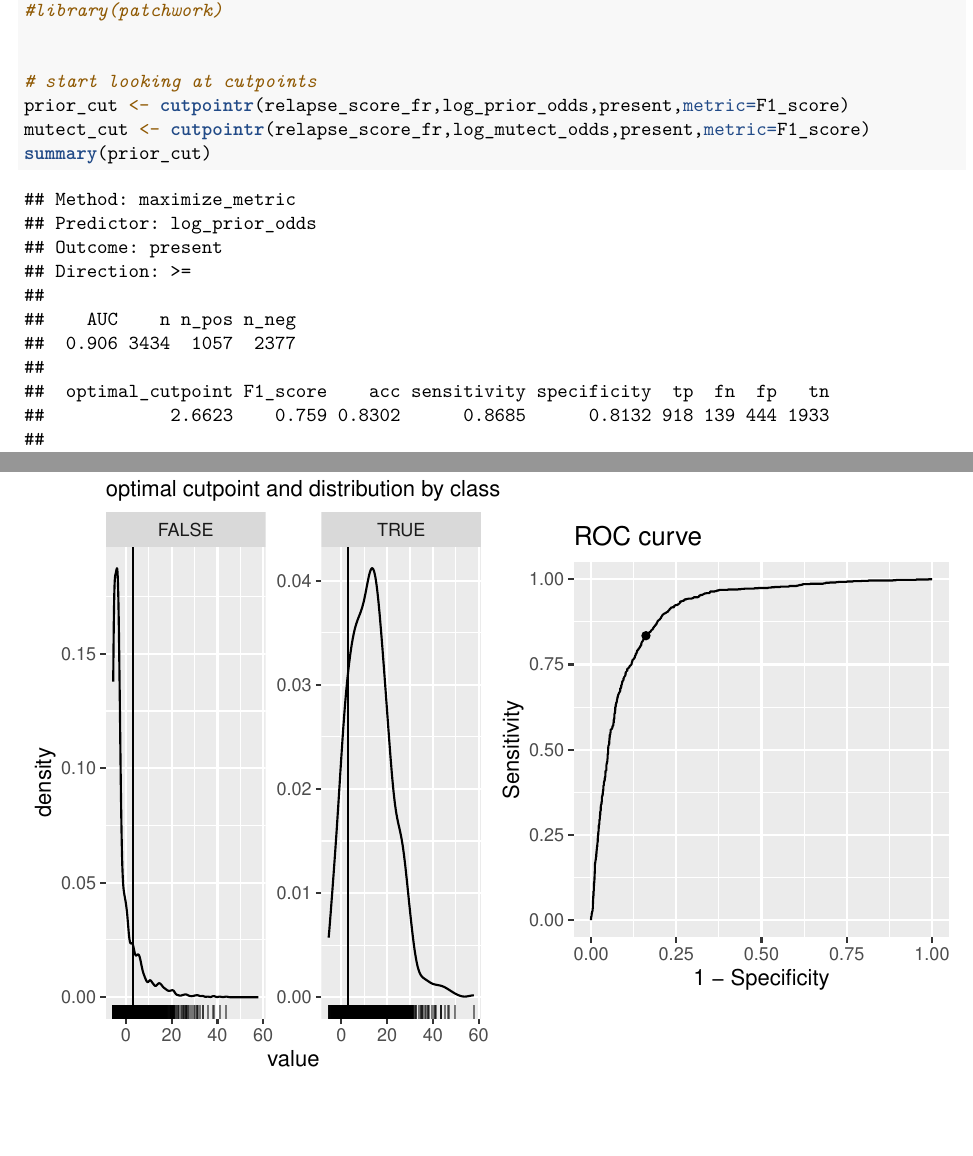
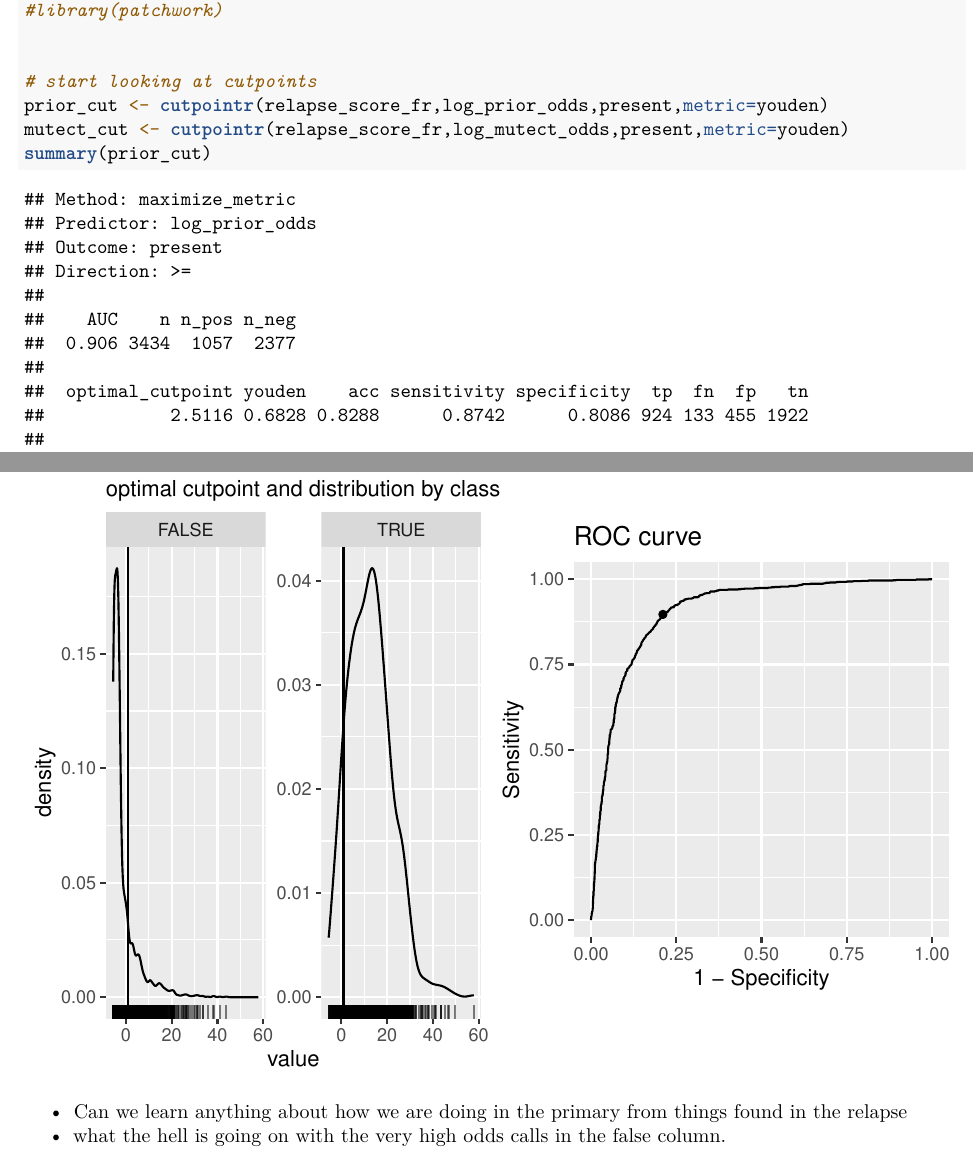
Before and after one commit to bmannakee/aml31, an R Markdown document (score_at_logodds.Rmd): two parts of pages 3 and 5 of 5, joined at a grey line, cut so that both start at the same text. Rendered offline with R 4.5, knitr and Pandoc, then LaTeX, with nearby package versions.

Commit message:
changes to log_odds text. This now uses cutpointr which has a log of scores and plotting functions

````diff
--- a/score_at_logodds.Rmd
+++ b/score_at_logodds.Rmd
@@ -34,10 +34,14 @@ load("./relapse_score_fr.RDA")
 
 
 # start looking at cutpoints
-prior_cut <- cutpointr(relapse_score_fr,log_prior_odds,present,metric=F1_score)
-mutect_cut <- cutpointr(relapse_score_fr,log_mutect_odds,present,metric=F1_score)
+prior_cut <- cutpointr(relapse_score_fr,log_prior_odds,present,metric=youden)
+mutect_cut <- cutpointr(relapse_score_fr,log_mutect_odds,present,metric=youden)
 summary(prior_cut)
 plot(prior_cut)
 summary(mutect_cut)
 plot(mutect_cut)
 ```
+
+
+- Can we learn anything about how we are doing in the primary from things found in the relapse
+- what the hell is going on with the very high odds calls in the false column.
````
Also changed, not shown: score_at_logodds.Rmd (4 more changed lines).
